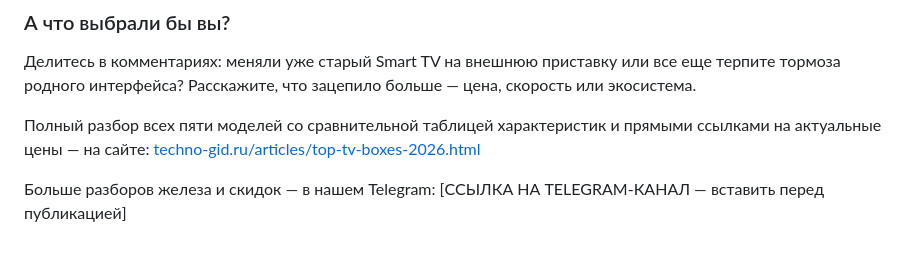
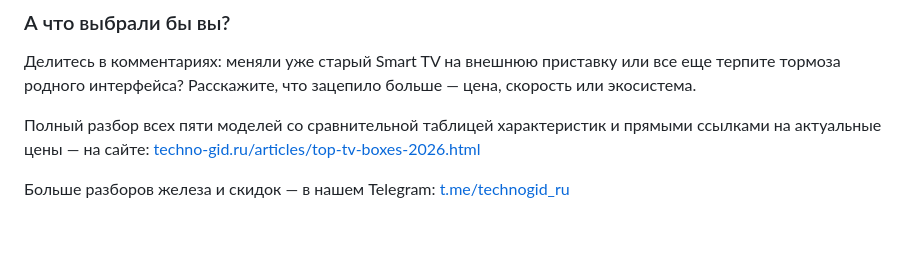
Before and after one commit to lebserval-art/lebserval-art.github.io, a Markdown page: content/dzen/01_tv_boxes_2026.md, the part around the change. Rendered like a GitHub page.

Commit message:
Add real Telegram channel link to Dzen article CTAs
Co-Authored-By: Claude Sonnet 5 <noreply@anthropic.com>
Claude-Session: https://claude.ai/code/session_01K9gBtT92dkH3z7zRwJixto

```diff
--- a/content/dzen/01_tv_boxes_2026.md
+++ b/content/dzen/01_tv_boxes_2026.md
@@ -73,4 +73,4 @@
 
 Полный разбор всех пяти моделей со сравнительной таблицей характеристик и прямыми ссылками на актуальные цены — на сайте: [techno-gid.ru/articles/top-tv-boxes-2026.html](https://techno-gid.ru/articles/top-tv-boxes-2026.html)
 
-Больше разборов железа и скидок — в нашем Telegram: [ССЫЛКА НА TELEGRAM-КАНАЛ — вставить перед публикацией]
+Больше разборов железа и скидок — в нашем Telegram: [t.me/technogid_ru](https://t.me/technogid_ru)
```
Also changed, not shown: content/dzen/02_dashcams_2026.md (+1 -1 lines), content/dzen/03_robot_vacuums_2026.md (+1 -1 lines).
